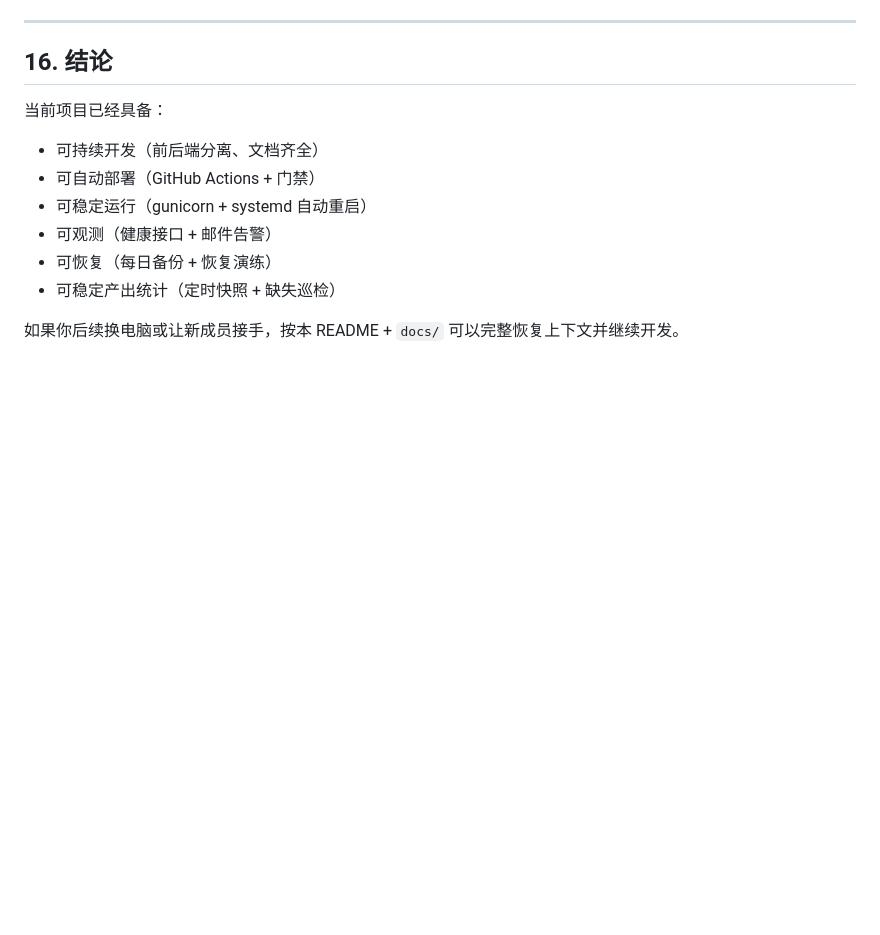
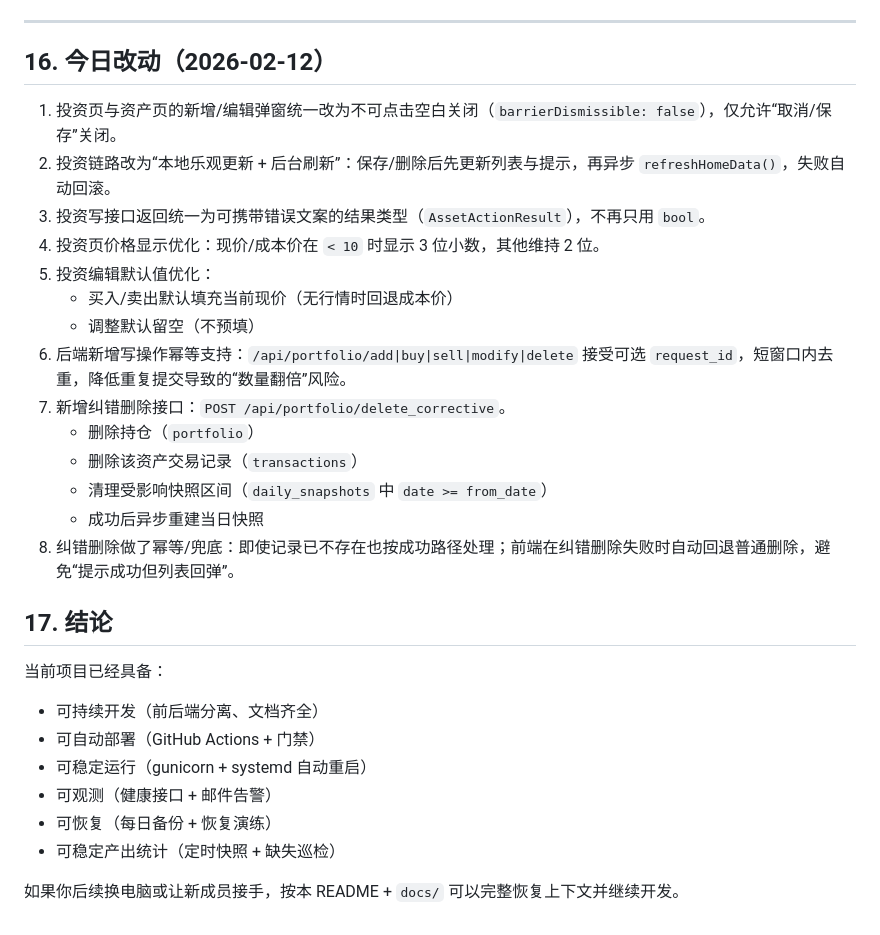
Before and after one commit to konaoo/kona, a Markdown page: README.md, the part around the change. GitHub-like rendering; blank space fills up the shorter version.

Commit message:
docs(readme): record 2026-02-12 invest stability and corrective delete changes

```diff
--- a/README.md
+++ b/README.md
@@ -495,7 +495,24 @@ LOGIN_BYPASS_EMAILS=konaeee@gmail.com
 
 ---
 
-## 16. 结论
+## 16. 今日改动（2026-02-12）
+
+1. 投资页与资产页的新增/编辑弹窗统一改为不可点击空白关闭（`barrierDismissible: false`），仅允许“取消/保存”关闭。
+2. 投资链路改为“本地乐观更新 + 后台刷新”：保存/删除后先更新列表与提示，再异步 `refreshHomeData()`，失败自动回滚。
+3. 投资写接口返回统一为可携带错误文案的结果类型（`AssetActionResult`），不再只用 `bool`。
+4. 投资页价格显示优化：现价/成本价在 `< 10` 时显示 3 位小数，其他维持 2 位。
+5. 投资编辑默认值优化：
+   - 买入/卖出默认填充当前现价（无行情时回退成本价）
+   - 调整默认留空（不预填）
+6. 后端新增写操作幂等支持：`/api/portfolio/add|buy|sell|modify|delete` 接受可选 `request_id`，短窗口内去重，降低重复提交导致的“数量翻倍”风险。
+7. 新增纠错删除接口：`POST /api/portfolio/delete_corrective`。
+   - 删除持仓（`portfolio`）
+   - 删除该资产交易记录（`transactions`）
+   - 清理受影响快照区间（`daily_snapshots` 中 `date >= from_date`）
+   - 成功后异步重建当日快照
+8. 纠错删除做了幂等/兜底：即使记录已不存在也按成功路径处理；前端在纠错删除失败时自动回退普通删除，避免“提示成功但列表回弹”。
+
+## 17. 结论
 
 当前项目已经具备：
 
```
